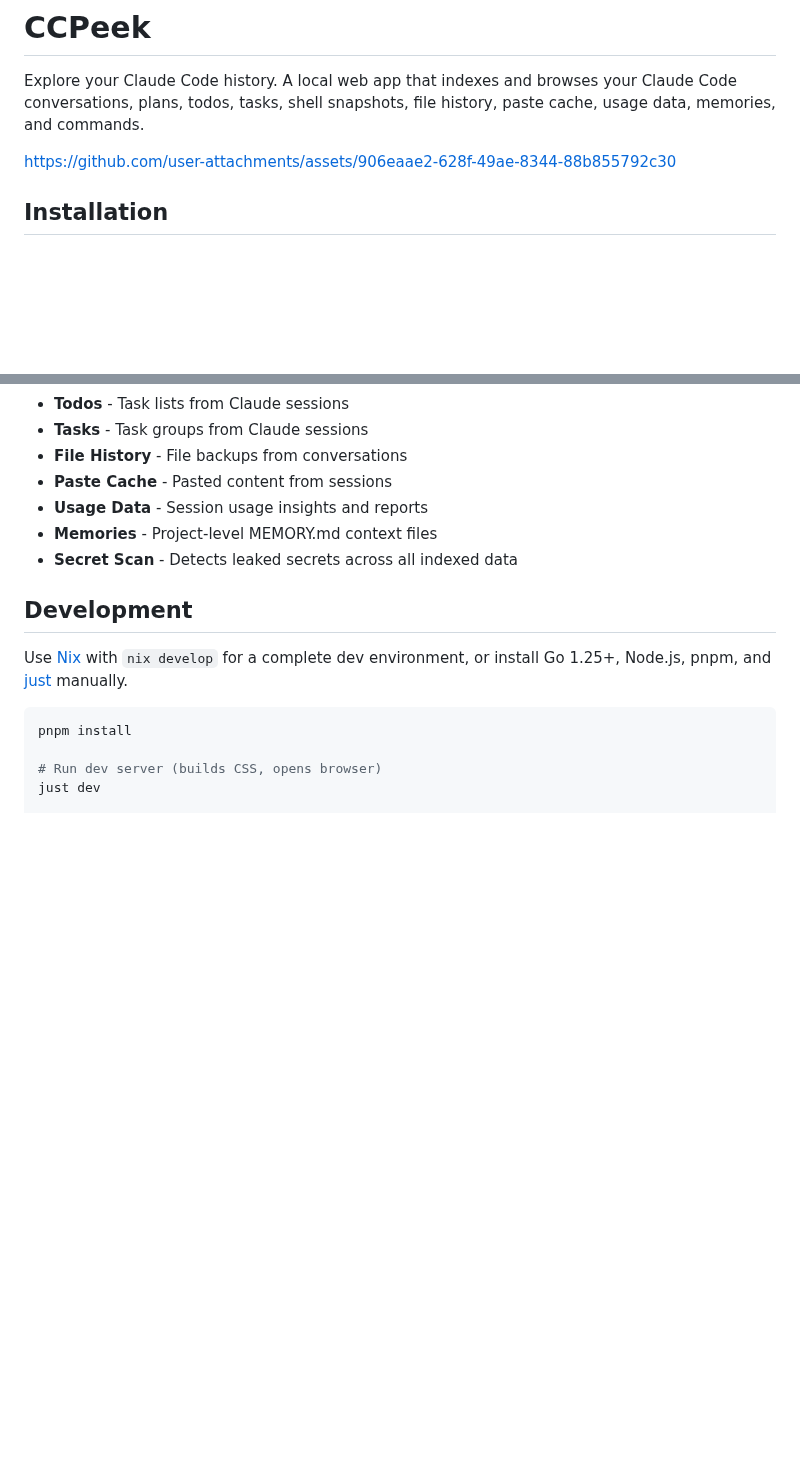
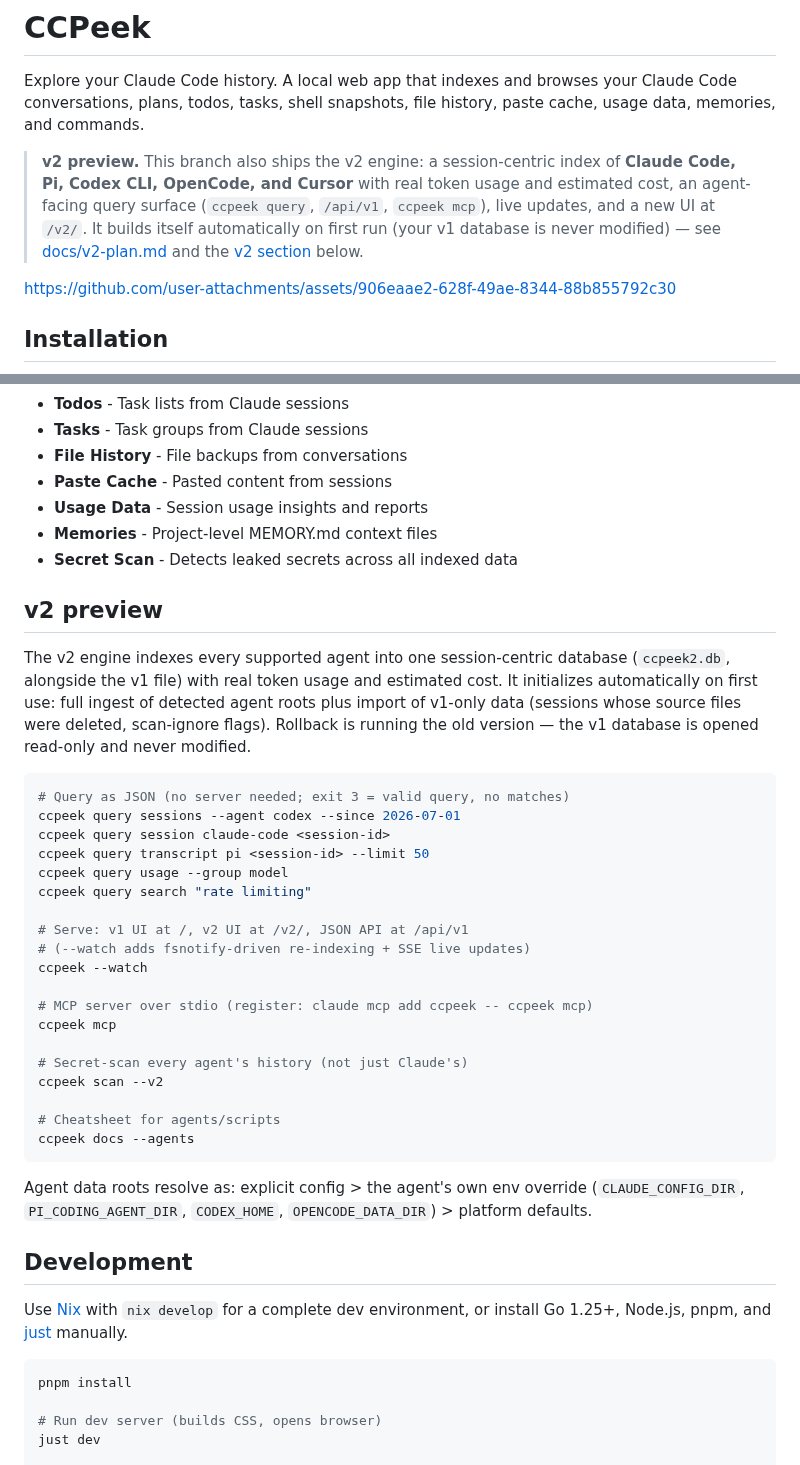
Before and after one commit to ahmedelgabri/ccpeek, a Markdown page: README.md, 2 parts joined by grey strips. GitHub-like rendering; blank space fills up the shorter version.

Commit message:
docs: document the v2 preview surface in the README
Covers the auto-initializing v2 engine (multi-agent, cost-aware,
v1-safe), the query CLI with exit-code contract, serving layout
(v1 at /, v2 at /v2/, API at /api/v1), MCP registration, cross-agent
secret scanning, the agents cheatsheet, and root resolution order.

Co-Authored-By: Claude Fable 5 <noreply@anthropic.com>
Claude-Session: https://claude.ai/code/session_01XF8PT2xHdBqwq89g5NDnqh

````diff
--- a/README.md
+++ b/README.md
@@ -3,6 +3,14 @@
 Explore your Claude Code history. A local web app that indexes and browses your
 Claude Code conversations, plans, todos, tasks, shell snapshots, file history,
 paste cache, usage data, memories, and commands.
+
+> **v2 preview.** This branch also ships the v2 engine: a session-centric
+> index of **Claude Code, Pi, Codex CLI, OpenCode, and Cursor** with real
+> token usage and estimated cost, an agent-facing query surface
+> (`ccpeek query`, `/api/v1`, `ccpeek mcp`), live updates, and a new UI at
+> `/v2/`. It builds itself automatically on first run (your v1 database is
+> never modified) — see [docs/v2-plan.md](docs/v2-plan.md) and the
+> [v2 section](#v2-preview) below.
 
 https://github.com/user-attachments/assets/906eaae2-628f-49ae-8344-88b855792c30
 
@@ -142,6 +150,41 @@ ccpeek export commands --project myapp --from 2025-01-01 --to 2025-06-01
 - **Memories** - Project-level MEMORY.md context files
 - **Secret Scan** - Detects leaked secrets across all indexed data
 
+## v2 preview
+
+The v2 engine indexes every supported agent into one session-centric
+database (`ccpeek2.db`, alongside the v1 file) with real token usage and
+estimated cost. It initializes automatically on first use: full ingest of
+detected agent roots plus import of v1-only data (sessions whose source
+files were deleted, scan-ignore flags). Rollback is running the old
+version — the v1 database is opened read-only and never modified.
+
+```sh
+# Query as JSON (no server needed; exit 3 = valid query, no matches)
+ccpeek query sessions --agent codex --since 2026-07-01
+ccpeek query session claude-code <session-id>
+ccpeek query transcript pi <session-id> --limit 50
+ccpeek query usage --group model
+ccpeek query search "rate limiting"
+
+# Serve: v1 UI at /, v2 UI at /v2/, JSON API at /api/v1
+# (--watch adds fsnotify-driven re-indexing + SSE live updates)
+ccpeek --watch
+
+# MCP server over stdio (register: claude mcp add ccpeek -- ccpeek mcp)
+ccpeek mcp
+
+# Secret-scan every agent's history (not just Claude's)
+ccpeek scan --v2
+
+# Cheatsheet for agents/scripts
+ccpeek docs --agents
+```
+
+Agent data roots resolve as: explicit config > the agent's own env
+override (`CLAUDE_CONFIG_DIR`, `PI_CODING_AGENT_DIR`, `CODEX_HOME`,
+`OPENCODE_DATA_DIR`) > platform defaults.
+
 ## Development
 
 Use [Nix](https://nixos.org/) with `nix develop` for a complete dev environment,
````
